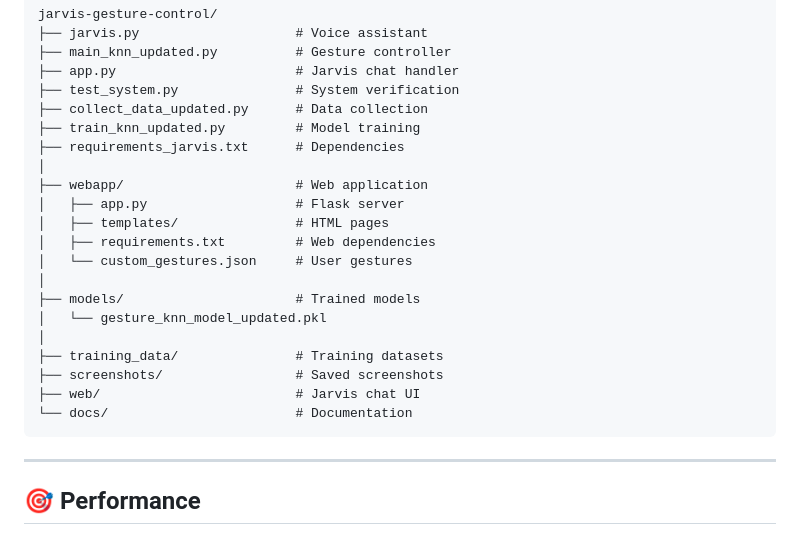
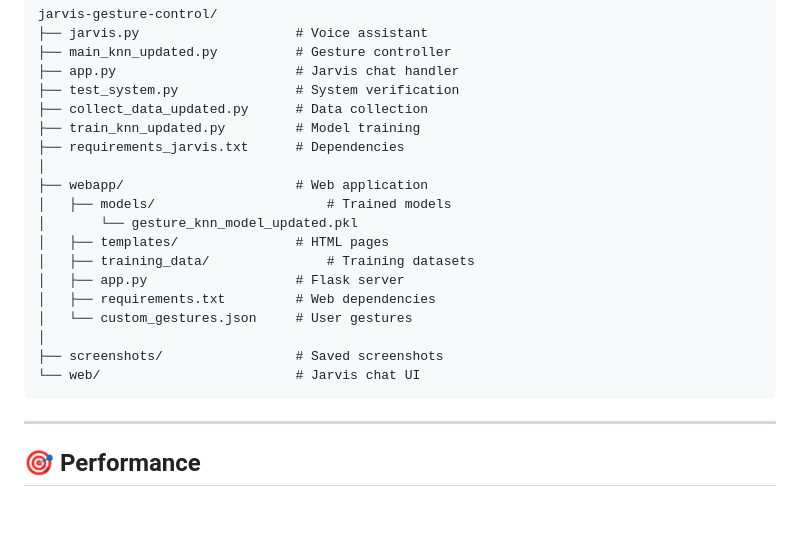
Before and after one commit to RishiiGamer2201/gesture-desktop-control, a Markdown page: README.md, the part around the change. GitHub-like rendering; blank space fills up the shorter version.

Commit message:
Update README to reflect new directory structure
Restructure directory layout in README to reflect updated file organization.

````diff
--- a/README.md
+++ b/README.md
@@ -246,18 +246,16 @@ jarvis-gesture-control/
 ├── requirements_jarvis.txt      # Dependencies
 │
 ├── webapp/                      # Web application
+│   ├── models/                      # Trained models
+│       └── gesture_knn_model_updated.pkl
+│   ├── templates/               # HTML pages
+│   ├── training_data/               # Training datasets
 │   ├── app.py                   # Flask server
-│   ├── templates/               # HTML pages
 │   ├── requirements.txt         # Web dependencies
 │   └── custom_gestures.json     # User gestures
 │
-├── models/                      # Trained models
-│   └── gesture_knn_model_updated.pkl
-│
-├── training_data/               # Training datasets
 ├── screenshots/                 # Saved screenshots
-├── web/                         # Jarvis chat UI
-└── docs/                        # Documentation
+└── web/                         # Jarvis chat UI
 ```
 
 ---
````
